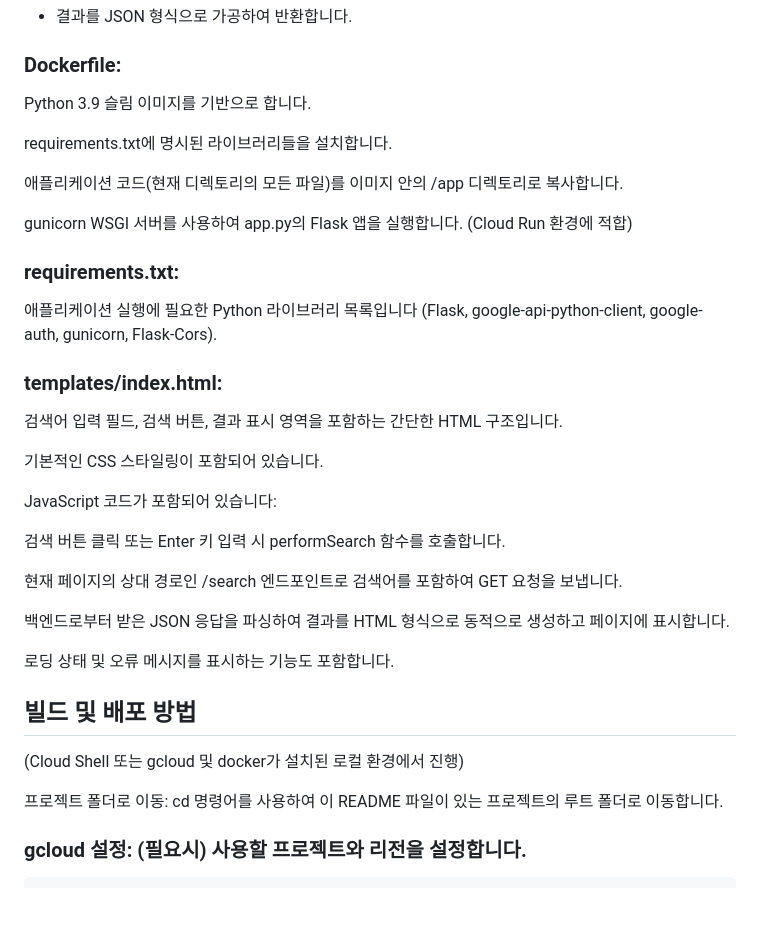
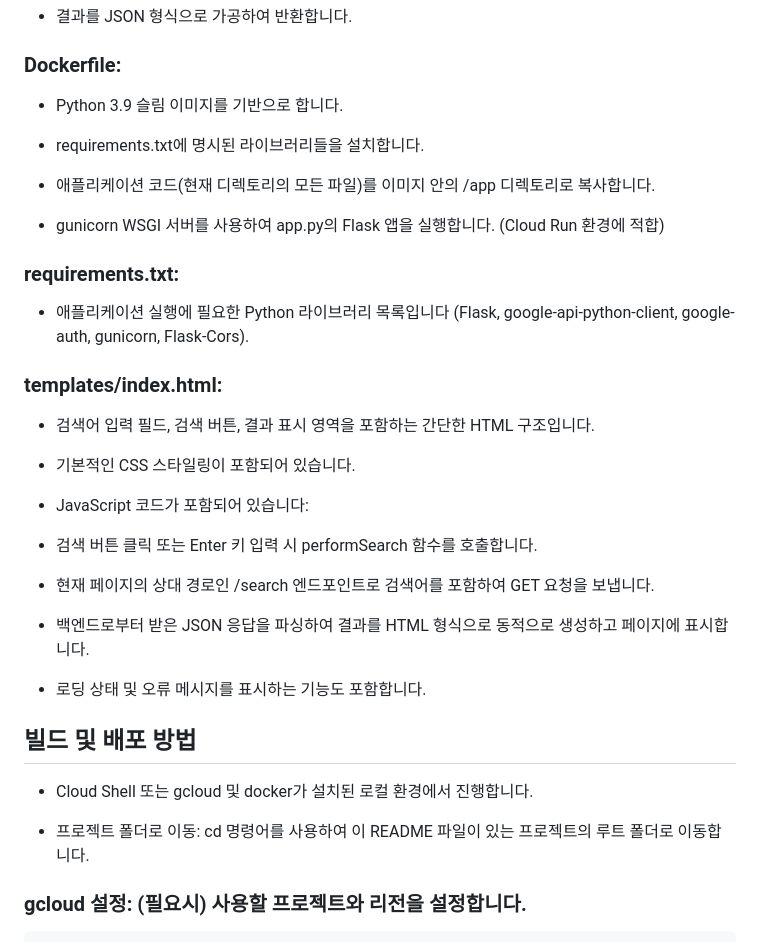
Before and after one commit to srobin9/google-custom-search-demo, a Markdown page: README.md, the part around the change printed below. Rendered like a GitHub page; blank space fills up the shorter version.

````diff
--- a/README.md
+++ b/README.md
@@ -94,39 +94,39 @@ export CUSTOM_SEARCH_ENGINE_ID="YOUR_CSE_ID"                    # Custom Search
 
 ### Dockerfile:
 
-Python 3.9 슬림 이미지를 기반으로 합니다.
+  * Python 3.9 슬림 이미지를 기반으로 합니다.
 
-requirements.txt에 명시된 라이브러리들을 설치합니다.
+  * requirements.txt에 명시된 라이브러리들을 설치합니다.
 
-애플리케이션 코드(현재 디렉토리의 모든 파일)를 이미지 안의 /app 디렉토리로 복사합니다.
+  * 애플리케이션 코드(현재 디렉토리의 모든 파일)를 이미지 안의 /app 디렉토리로 복사합니다.
 
-gunicorn WSGI 서버를 사용하여 app.py의 Flask 앱을 실행합니다. (Cloud Run 환경에 적합)
+  * gunicorn WSGI 서버를 사용하여 app.py의 Flask 앱을 실행합니다. (Cloud Run 환경에 적합)
 
 ### requirements.txt:
 
-애플리케이션 실행에 필요한 Python 라이브러리 목록입니다 (Flask, google-api-python-client, google-auth, gunicorn, Flask-Cors).
+  * 애플리케이션 실행에 필요한 Python 라이브러리 목록입니다 (Flask, google-api-python-client, google-auth, gunicorn, Flask-Cors).
 
 ### templates/index.html:
 
-검색어 입력 필드, 검색 버튼, 결과 표시 영역을 포함하는 간단한 HTML 구조입니다.
+  * 검색어 입력 필드, 검색 버튼, 결과 표시 영역을 포함하는 간단한 HTML 구조입니다.
 
-기본적인 CSS 스타일링이 포함되어 있습니다.
+  * 기본적인 CSS 스타일링이 포함되어 있습니다.
 
-JavaScript 코드가 포함되어 있습니다:
+  * JavaScript 코드가 포함되어 있습니다:
 
-검색 버튼 클릭 또는 Enter 키 입력 시 performSearch 함수를 호출합니다.
+  * 검색 버튼 클릭 또는 Enter 키 입력 시 performSearch 함수를 호출합니다.
 
-현재 페이지의 상대 경로인 /search 엔드포인트로 검색어를 포함하여 GET 요청을 보냅니다.
+  * 현재 페이지의 상대 경로인 /search 엔드포인트로 검색어를 포함하여 GET 요청을 보냅니다.
 
-백엔드로부터 받은 JSON 응답을 파싱하여 결과를 HTML 형식으로 동적으로 생성하고 페이지에 표시합니다.
+  * 백엔드로부터 받은 JSON 응답을 파싱하여 결과를 HTML 형식으로 동적으로 생성하고 페이지에 표시합니다.
 
-로딩 상태 및 오류 메시지를 표시하는 기능도 포함합니다.
+  * 로딩 상태 및 오류 메시지를 표시하는 기능도 포함합니다.
 
 ## 빌드 및 배포 방법
 
-(Cloud Shell 또는 gcloud 및 docker가 설치된 로컬 환경에서 진행)
+  * Cloud Shell 또는 gcloud 및 docker가 설치된 로컬 환경에서 진행합니다.
 
-프로젝트 폴더로 이동: cd 명령어를 사용하여 이 README 파일이 있는 프로젝트의 루트 폴더로 이동합니다.
+  * 프로젝트 폴더로 이동: cd 명령어를 사용하여 이 README 파일이 있는 프로젝트의 루트 폴더로 이동합니다.
 
 ### gcloud 설정: (필요시) 사용할 프로젝트와 리전을 설정합니다.
 ```bash
````
Also changed, not shown: other parts of README.md (+7 -7 lines).
